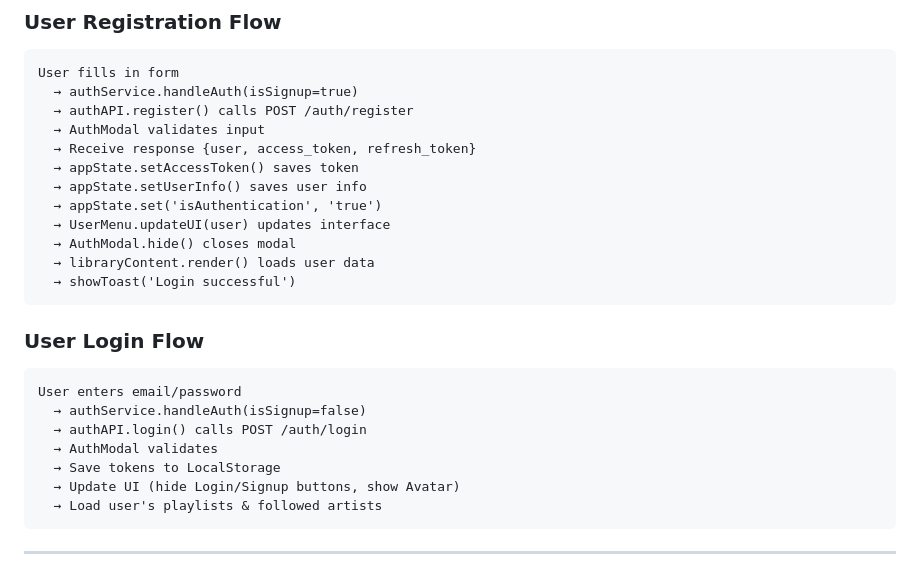
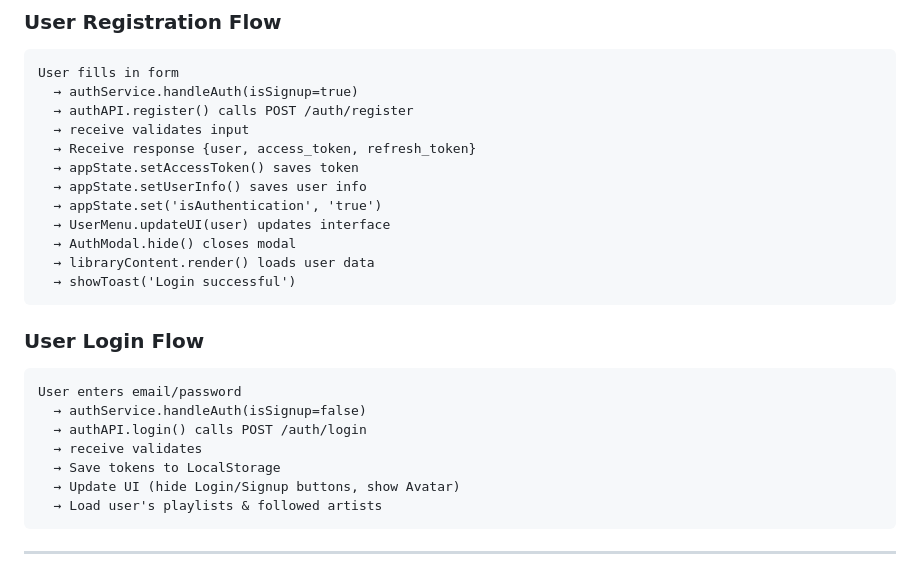
Before and after one commit to Quang-Trung-68/f8-k15-fullstack-module-2, a Markdown page: PRESENTATION.md, the part around the change. Rendered like a GitHub page.

Commit message:
change flow login logout

```diff
--- a/PRESENTATION.md
+++ b/PRESENTATION.md
@@ -134,7 +134,7 @@
 User fills in form
   → authService.handleAuth(isSignup=true)
   → authAPI.register() calls POST /auth/register
-  → AuthModal validates input
+  → receive validates input
   → Receive response {user, access_token, refresh_token}
   → appState.setAccessToken() saves token
   → appState.setUserInfo() saves user info
@@ -151,7 +151,7 @@ User fills in form
 User enters email/password
   → authService.handleAuth(isSignup=false)
   → authAPI.login() calls POST /auth/login
-  → AuthModal validates
+  → receive validates
   → Save tokens to LocalStorage
   → Update UI (hide Login/Signup buttons, show Avatar)
   → Load user's playlists & followed artists
```
